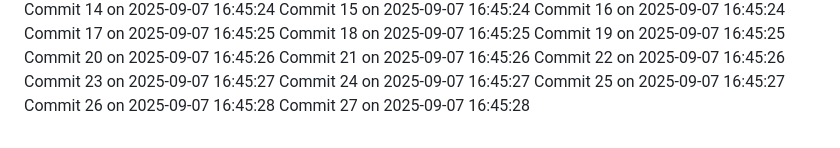
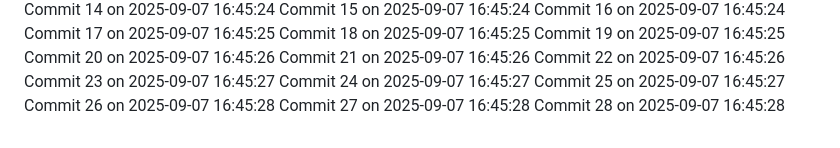
Before and after one commit to YounisDany/menuee, a Markdown page: activity.md, the part around the change. Rendered like a GitHub page.

Commit message:
Auto commit 28 2025-09-07 16:45:28

```diff
--- a/activity.md
+++ b/activity.md
@@ -2026,3 +2026,4 @@ Commit 24 on 2025-09-07 16:45:27
 Commit 25 on 2025-09-07 16:45:27
 Commit 26 on 2025-09-07 16:45:28
 Commit 27 on 2025-09-07 16:45:28
+Commit 28 on 2025-09-07 16:45:28
```
